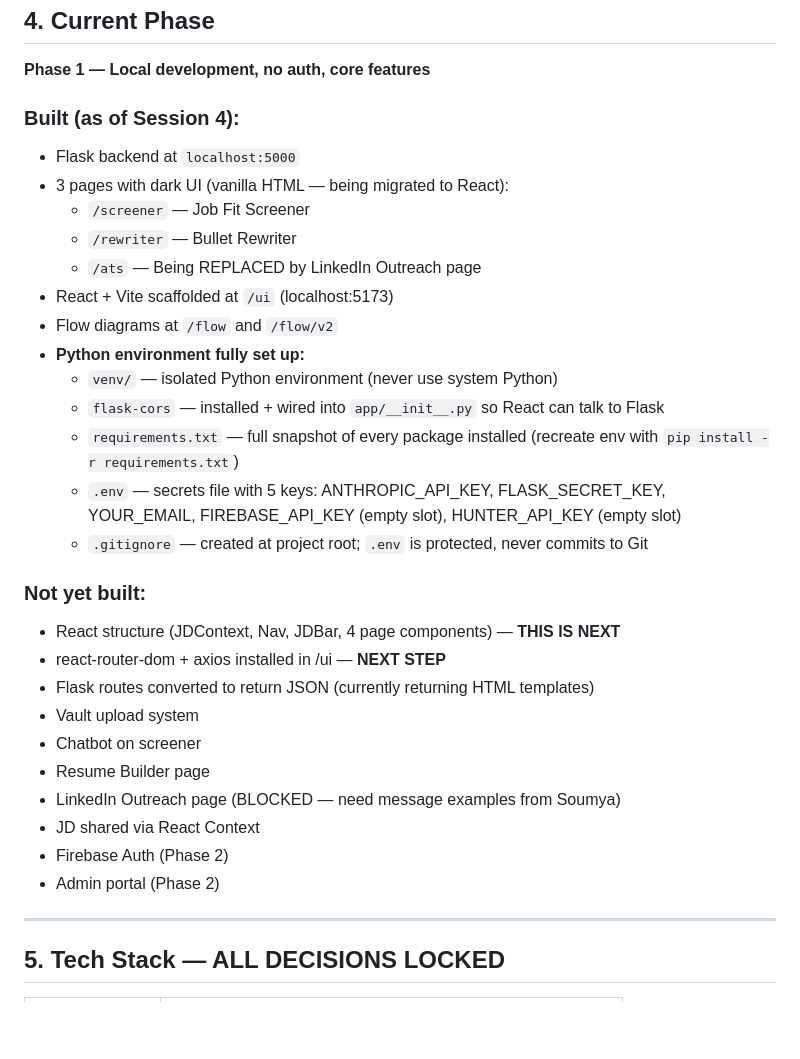
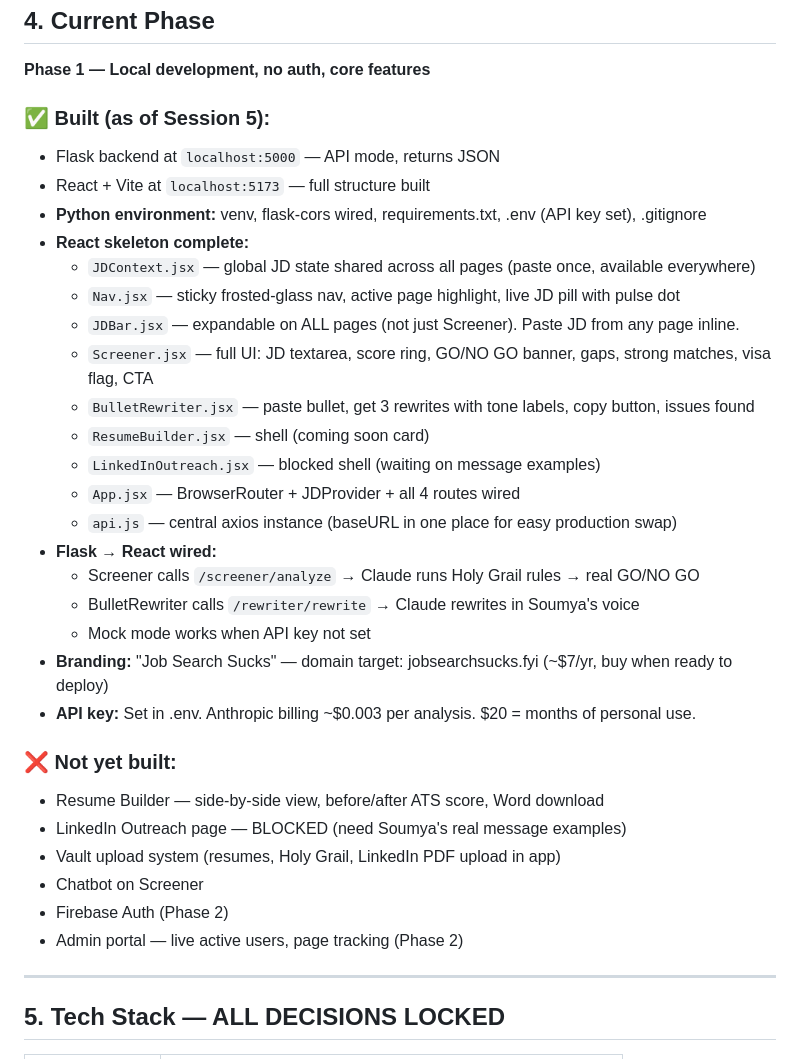
Before and after one commit to ssingh14-12/jobsearch-sucks-ai, a Markdown page: CLAUDE.md, the part around one of its changes. Drawn GitHub-style; blank space fills up the shorter version.

```diff
--- a/CLAUDE.md
+++ b/CLAUDE.md
@@ -69,32 +69,34 @@ Core idea: user uploads their vault of resumes, LinkedIn, and their "Holy Grail"
 
 **Phase 1 — Local development, no auth, core features**
 
-### Built (as of Session 4):
-- Flask backend at `localhost:5000`
-- 3 pages with dark UI (vanilla HTML — being migrated to React):
-  - `/screener` — Job Fit Screener
-  - `/rewriter` — Bullet Rewriter
-  - `/ats` — Being REPLACED by LinkedIn Outreach page
-- React + Vite scaffolded at `/ui` (localhost:5173)
-- Flow diagrams at `/flow` and `/flow/v2`
-- **Python environment fully set up:**
-  - `venv/` — isolated Python environment (never use system Python)
-  - `flask-cors` — installed + wired into `app/__init__.py` so React can talk to Flask
-  - `requirements.txt` — full snapshot of every package installed (recreate env with `pip install -r requirements.txt`)
-  - `.env` — secrets file with 5 keys: ANTHROPIC_API_KEY, FLASK_SECRET_KEY, YOUR_EMAIL, FIREBASE_API_KEY (empty slot), HUNTER_API_KEY (empty slot)
-  - `.gitignore` — created at project root; `.env` is protected, never commits to Git
+### ✅ Built (as of Session 5):
+- Flask backend at `localhost:5000` — API mode, returns JSON
+- React + Vite at `localhost:5173` — full structure built
+- **Python environment:** venv, flask-cors wired, requirements.txt, .env (API key set), .gitignore
+- **React skeleton complete:**
+  - `JDContext.jsx` — global JD state shared across all pages (paste once, available everywhere)
+  - `Nav.jsx` — sticky frosted-glass nav, active page highlight, live JD pill with pulse dot
+  - `JDBar.jsx` — expandable on ALL pages (not just Screener). Paste JD from any page inline.
+  - `Screener.jsx` — full UI: JD textarea, score ring, GO/NO GO banner, gaps, strong matches, visa flag, CTA
+  - `BulletRewriter.jsx` — paste bullet, get 3 rewrites with tone labels, copy button, issues found
+  - `ResumeBuilder.jsx` — shell (coming soon card)
+  - `LinkedInOutreach.jsx` — blocked shell (waiting on message examples)
+  - `App.jsx` — BrowserRouter + JDProvider + all 4 routes wired
+  - `api.js` — central axios instance (baseURL in one place for easy production swap)
+- **Flask → React wired:**
+  - Screener calls `/screener/analyze` → Claude runs Holy Grail rules → real GO/NO GO
+  - BulletRewriter calls `/rewriter/rewrite` → Claude rewrites in Soumya's voice
+  - Mock mode works when API key not set
+- **Branding:** "Job Search Sucks" — domain target: jobsearchsucks.fyi (~$7/yr, buy when ready to deploy)
+- **API key:** Set in .env. Anthropic billing ~$0.003 per analysis. $20 = months of personal use.
 
-### Not yet built:
-- React structure (JDContext, Nav, JDBar, 4 page components) — **THIS IS NEXT**
-- react-router-dom + axios installed in /ui — **NEXT STEP**
-- Flask routes converted to return JSON (currently returning HTML templates)
-- Vault upload system
-- Chatbot on screener
-- Resume Builder page
-- LinkedIn Outreach page (BLOCKED — need message examples from Soumya)
-- JD shared via React Context
+### ❌ Not yet built:
+- Resume Builder — side-by-side view, before/after ATS score, Word download
+- LinkedIn Outreach page — BLOCKED (need Soumya's real message examples)
+- Vault upload system (resumes, Holy Grail, LinkedIn PDF upload in app)
+- Chatbot on Screener
 - Firebase Auth (Phase 2)
-- Admin portal (Phase 2)
+- Admin portal — live active users, page tracking (Phase 2)
 
 ---
 
```
Also changed, not shown: other parts of CLAUDE.md (+33 -33 lines).
